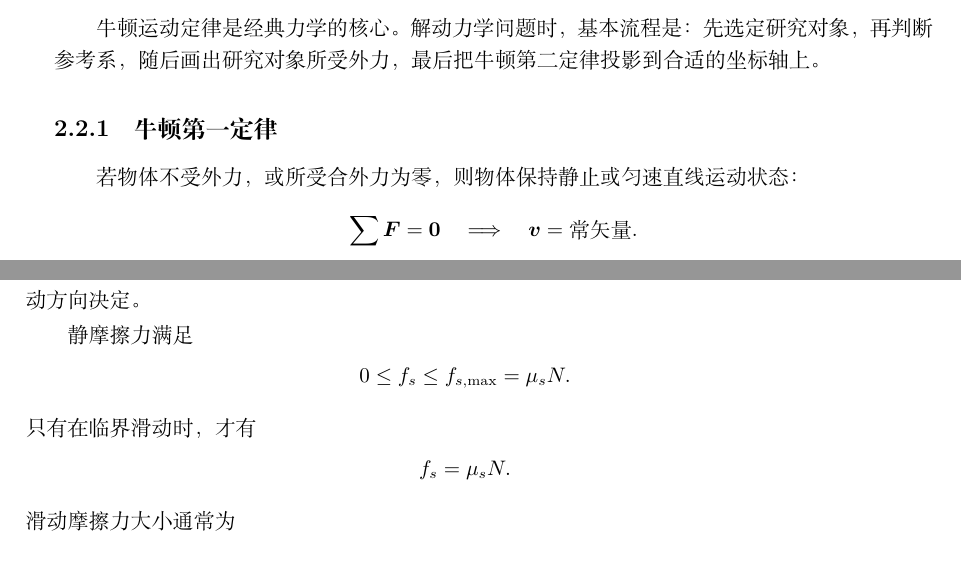
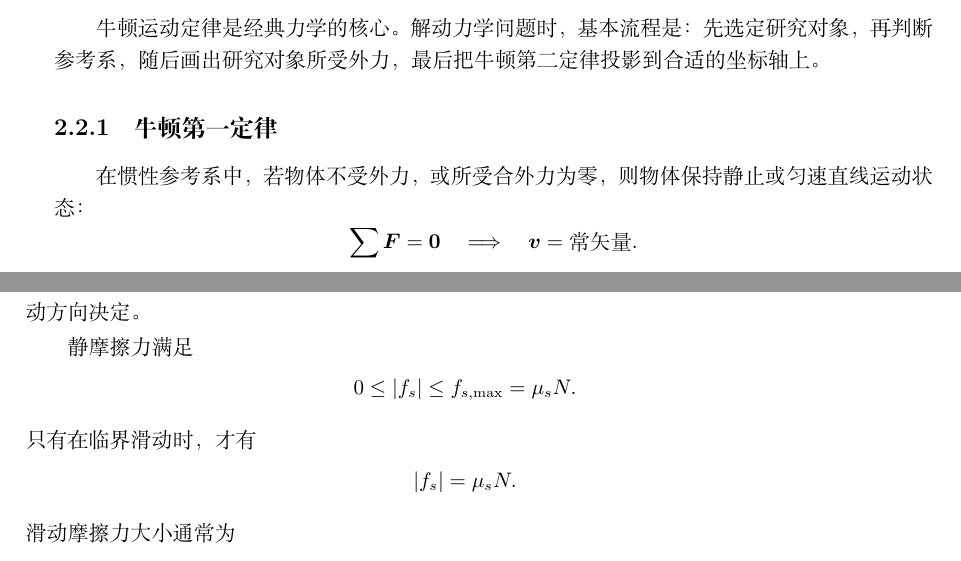
Before and after one commit to ZeXuanGong/PhyNav, a LaTeX book (main.tex, which reads sections/2.2.tex, sections/2.3.tex): two parts of pages 24 and 27 of 82, joined at a grey line, cut so that both start at the same text. Compiled offline with XeLaTeX.

Commit message:
订正一些严谨性问题

```diff
--- a/sections/2.2.tex
+++ b/sections/2.2.tex
@@ -7,7 +7,7 @@
 
 \subsection{牛顿第一定律}
 
-若物体不受外力，或所受合外力为零，则物体保持静止或匀速直线运动状态：
+在惯性参考系中，若物体不受外力，或所受合外力为零，则物体保持静止或匀速直线运动状态：
 \[
     \sum \boldsymbol F=\boldsymbol 0
     \quad \Longrightarrow \quad
--- a/sections/2.3.tex
+++ b/sections/2.3.tex
@@ -31,11 +31,11 @@
 
 静摩擦力满足
 \[
-    0\le f_s\le f_{s,\max}=\mu_sN.
+    0\le \lvert f_s\rvert\le f_{s,\max}=\mu_sN.
 \]
 只有在临界滑动时，才有
 \[
-    f_s=\mu_sN.
+    \lvert f_s\rvert=\mu_sN.
 \]
 滑动摩擦力大小通常为
 \[
```
Also changed, not shown: sections/2.3.tex (2 more changed lines).
